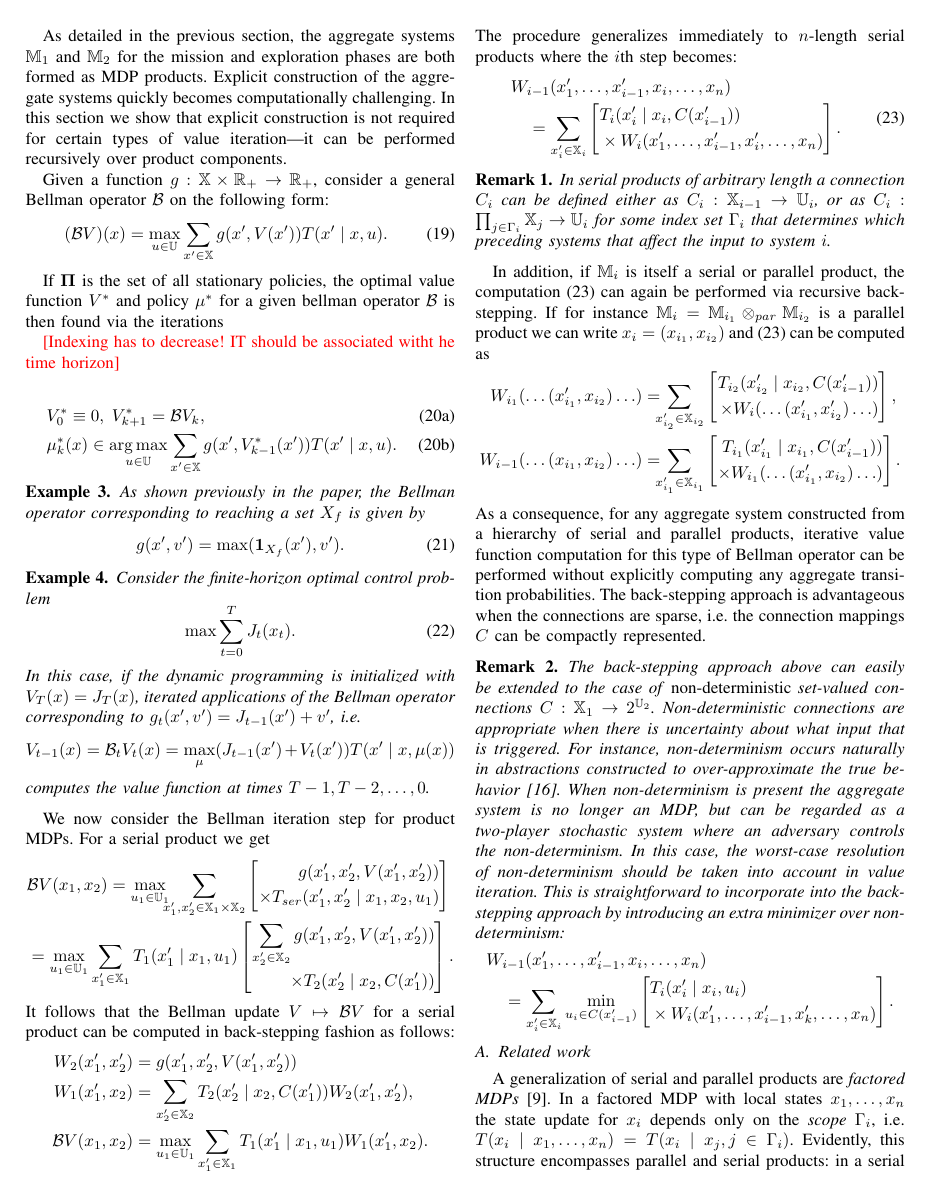
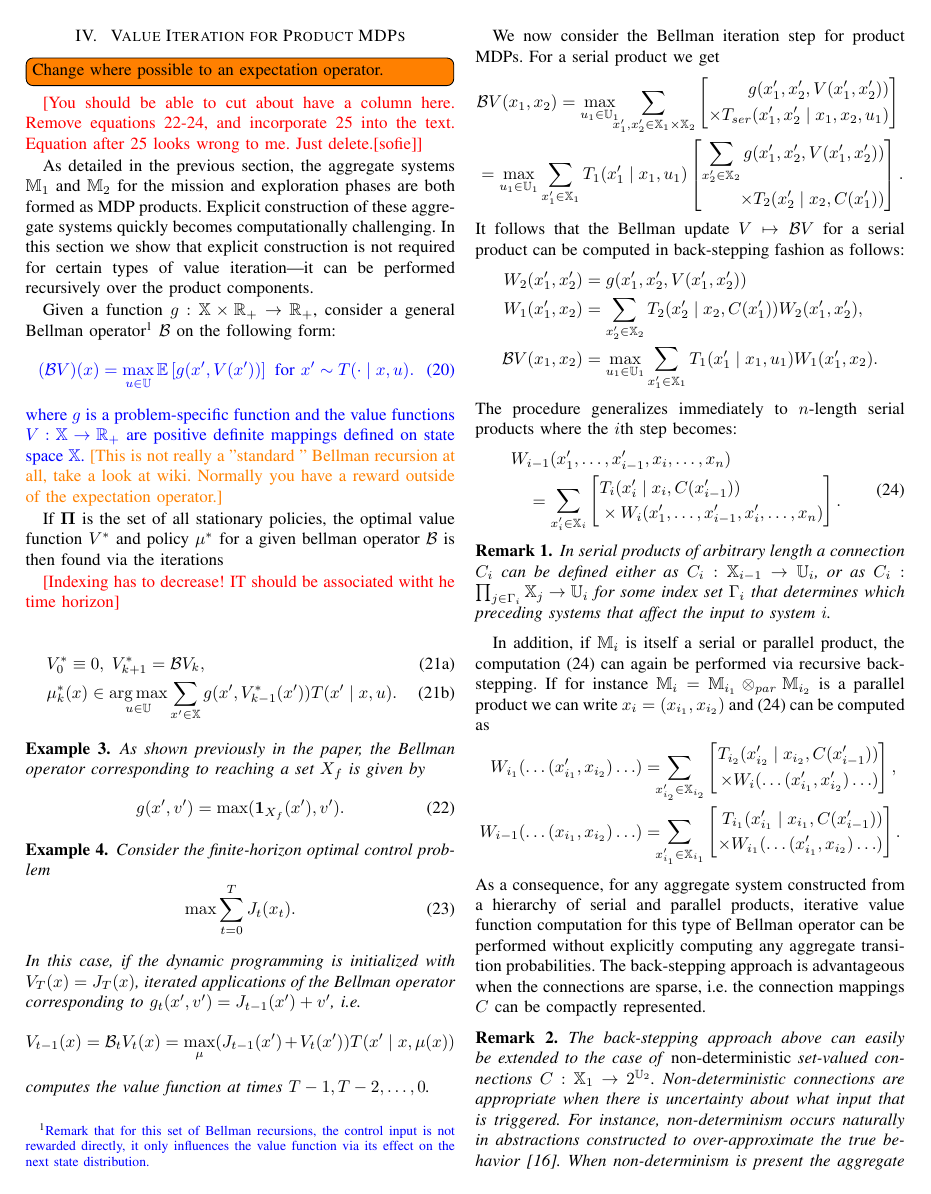
Before and after one commit to Aliaghajpl/BestNew, a LaTeX paper (BeliefSpaceTemporalLogic/2_Advanced_BSTL.tex): page 6 of 10. Compiled offline with pdfLaTeX.

Commit message:
value iterations update

```diff
--- a/BeliefSpaceTemporalLogic/2_Advanced_BSTL.tex
+++ b/BeliefSpaceTemporalLogic/2_Advanced_BSTL.tex
@@ -511,19 +516,27 @@ In conclusion, in this section we have derived the following. For given initial
 \subsection{Related work}
 \sofieNew{With this we have proposed a design methodology dependent on  its utility for decision making \cite{lindley2000philosophy}. A Similar formulation towards decision making   has been proposed in \cite{haesaert2016experiment}.}
 
-\section{Product MDPs and Value Iteration}
+\section{ Value Iteration for Product MDPs}
 \label{sec:valueiter}
 
 \todo[inline]{Change where possible to an expectation operator.}
 
 \red{[You should be able to cut about have a column here. Remove equations 22-24, and incorporate 25 into the text. Equation after 25 looks wrong to me. Just delete.[sofie]]}
 
-As detailed in the previous section, the aggregate systems $\MDP_1$ and $\MDP_2$ for the mission and exploration phases are both formed as MDP products. Explicit construction of the aggregate systems quickly becomes computationally challenging. In this section we show that explicit construction is not required for certain types of value iteration---it can be performed recursively over product components.
+As detailed in the previous section, the aggregate systems $\MDP_1$ and $\MDP_2$ for the mission and exploration phases are both formed as MDP products. Explicit construction of these aggregate systems quickly becomes computationally challenging. In this section we show that explicit construction is not required for certain types of value iteration---it can be performed recursively over the product components.
 
-Given a function $g: \X \times \mathbb{R}_+ \rightarrow \mathbb{R}_+$, consider a general Bellman operator $\bellman$ on the following form:
-\begin{equation}
-  (\bellman V) (x) = \max_{u \in \U} \sum_{x' \in \X} g(x', V(x')) T(x' \mid x, u).
-\end{equation}
+Given a function $g: \X \times \mathbb{R}_+ \rightarrow \mathbb{R}_+$, consider a general Bellman operator\footnote{\sofieNew{Remark that for this set of Bellman recursions, the control input is not rewarded directly, it only influences the value function via its effect on the next state distribution.   }} $\bellman$ on the following form:
+%\begin{equation}
+%  (\bellman V) (x) = \max_{u \in \U} \sum_{x' \in \X} g(x', V(x')) T(x' \mid x, u).
+%\end{equation}
+%
+\sofieNew{
+ \begin{equation}
+   (\bellman V) (x) =  \max_{u \in \U}\mathbb E \left[ g(x', V(x')) \right]  \mbox{ for } x'\sim  T(\cdot \mid x, u).
+ \end{equation}
+ where $g$ %:\X \times \mathbb{R}_+ \rightarrow \mathbb{R}_+$
+ is a problem-specific function and the value functions $V:\X\rightarrow \mathbb{R}_+$ are positive definite mappings defined on state space $\X$.
+\sofie{[This is not really a "standard " Bellman recursion at all, take a look at wiki. Normally you have a reward outside of the expectation operator.]}}
 
 If $\mathbf{\Pi}$ is the set of all stationary policies, the optimal value function $V^*$ and policy $\pol^*$ for a given bellman operator $\bellman$ is then found via the iterations
 
```
Also changed, not shown: BeliefSpaceTemporalLogic/2_Advanced_BSTL.tex (17 more changed lines).
